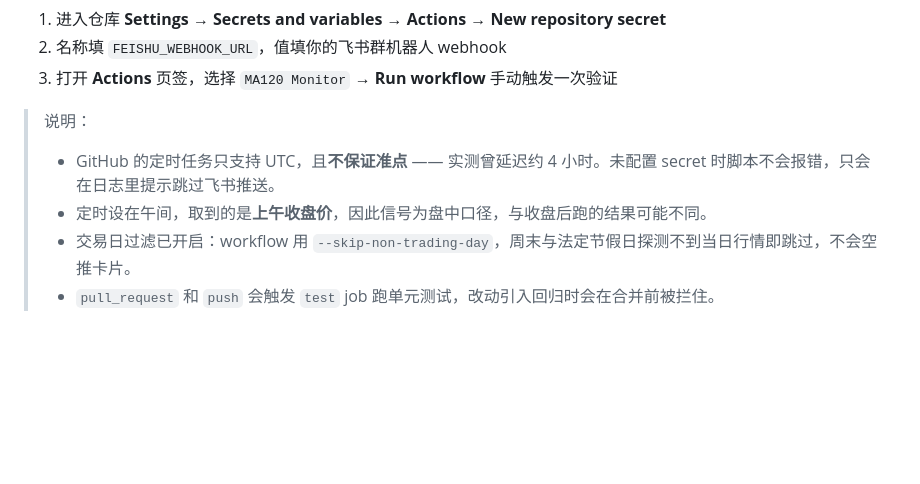
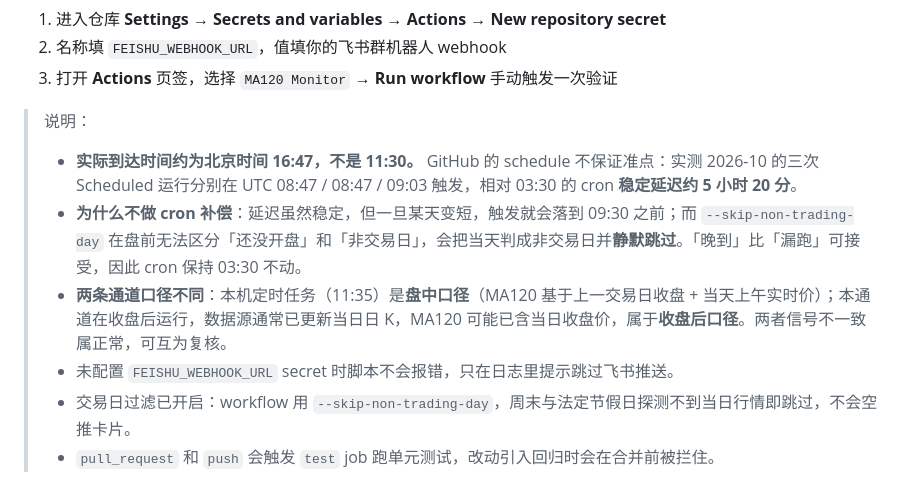
Before and after one commit to fanyohom/ma120-monitor, a Markdown page: README.md, the part around the change. Rendered like a GitHub page; blank space fills up the shorter version.

Commit message:
docs: 记录 Actions 定时延迟实测值与不做 cron 补偿的原因
实测 2026-10 三次 Scheduled 运行（#30/#33/#34）相对 cron 03:30 UTC
稳定延迟约 5 小时 20 分，实际到达时间约为北京时间 16:47。

保持 cron 不变的理由：延迟虽稳定，但若某天缩短，触发会落到 09:30 之前，
而 --skip-non-trading-day 在盘前无法区分「未开盘」与「非交易日」，会把当天
误判为非交易日并静默跳过 —— 漏跑比晚到更糟。

同时说明两条通道的口径差异：本机 11:35 为盘中口径，Actions 收盘后运行为
收盘后口径，两者信号不一致属正常，可互为复核。

```diff
--- a/README.md
+++ b/README.md
@@ -390,8 +390,10 @@ uv run python etf_dca.py --record-trade csi300 --side sell --shares 100 --price
 
 > 说明：
 >
-> - GitHub 的定时任务只支持 UTC，且**不保证准点** —— 实测曾延迟约 4 小时。未配置 secret 时脚本不会报错，只会在日志里提示跳过飞书推送。
-> - 定时设在午间，取到的是**上午收盘价**，因此信号为盘中口径，与收盘后跑的结果可能不同。
+> - **实际到达时间约为北京时间 16:47，不是 11:30。** GitHub 的 schedule 不保证准点：实测 2026-10 的三次 Scheduled 运行分别在 UTC 08:47 / 08:47 / 09:03 触发，相对 03:30 的 cron **稳定延迟约 5 小时 20 分**。
+> - **为什么不做 cron 补偿**：延迟虽然稳定，但一旦某天变短，触发就会落到 09:30 之前；而 `--skip-non-trading-day` 在盘前无法区分「还没开盘」和「非交易日」，会把当天判成非交易日并**静默跳过**。「晚到」比「漏跑」可接受，因此 cron 保持 03:30 不动。
+> - **两条通道口径不同**：本机定时任务（11:35）是**盘中口径**（MA120 基于上一交易日收盘 + 当天上午实时价）；本通道在收盘后运行，数据源通常已更新当日日 K，MA120 可能已含当日收盘价，属于**收盘后口径**。两者信号不一致属正常，可互为复核。
+> - 未配置 `FEISHU_WEBHOOK_URL` secret 时脚本不会报错，只在日志里提示跳过飞书推送。
 > - 交易日过滤已开启：workflow 用 `--skip-non-trading-day`，周末与法定节假日探测不到当日行情即跳过，不会空推卡片。
 > - `pull_request` 和 `push` 会触发 `test` job 跑单元测试，改动引入回归时会在合并前被拦住。
 
```
